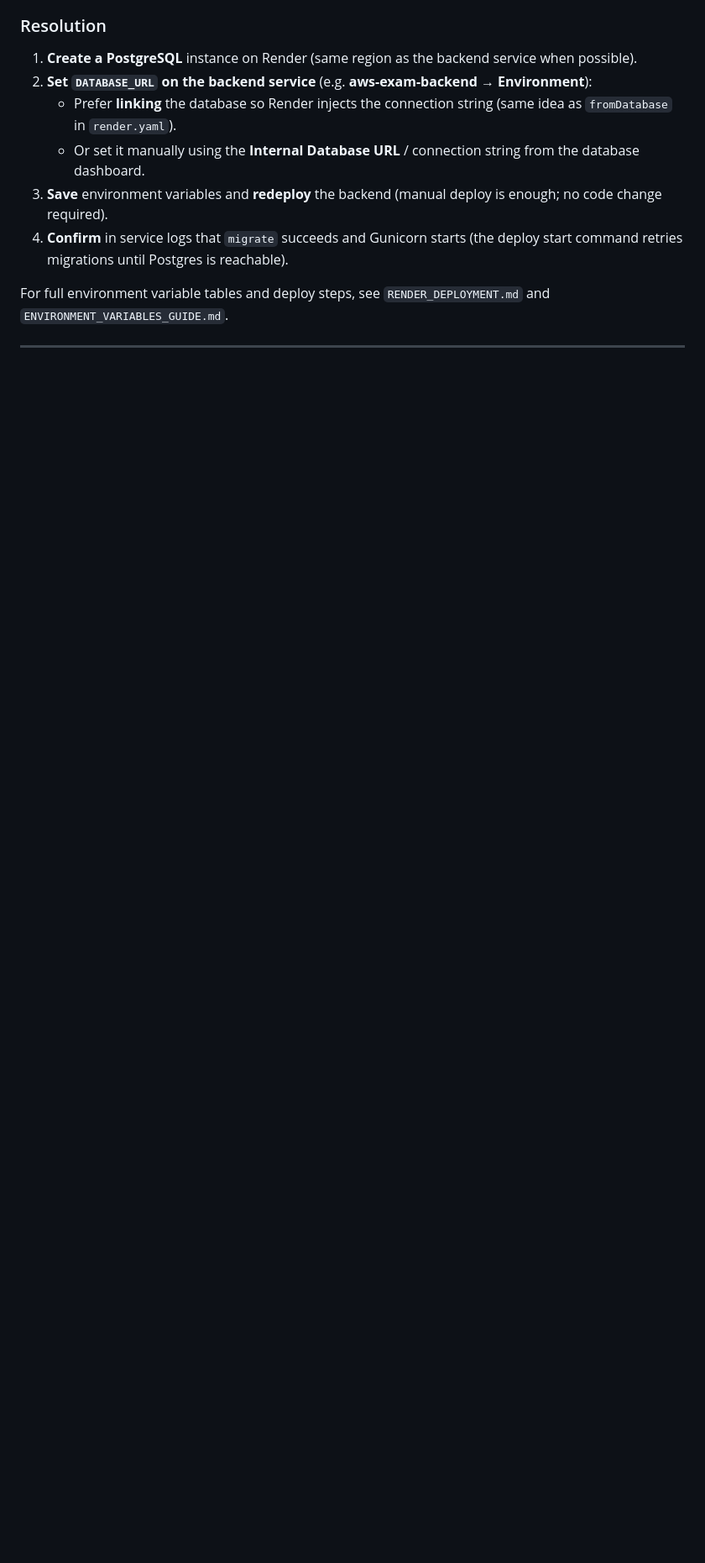
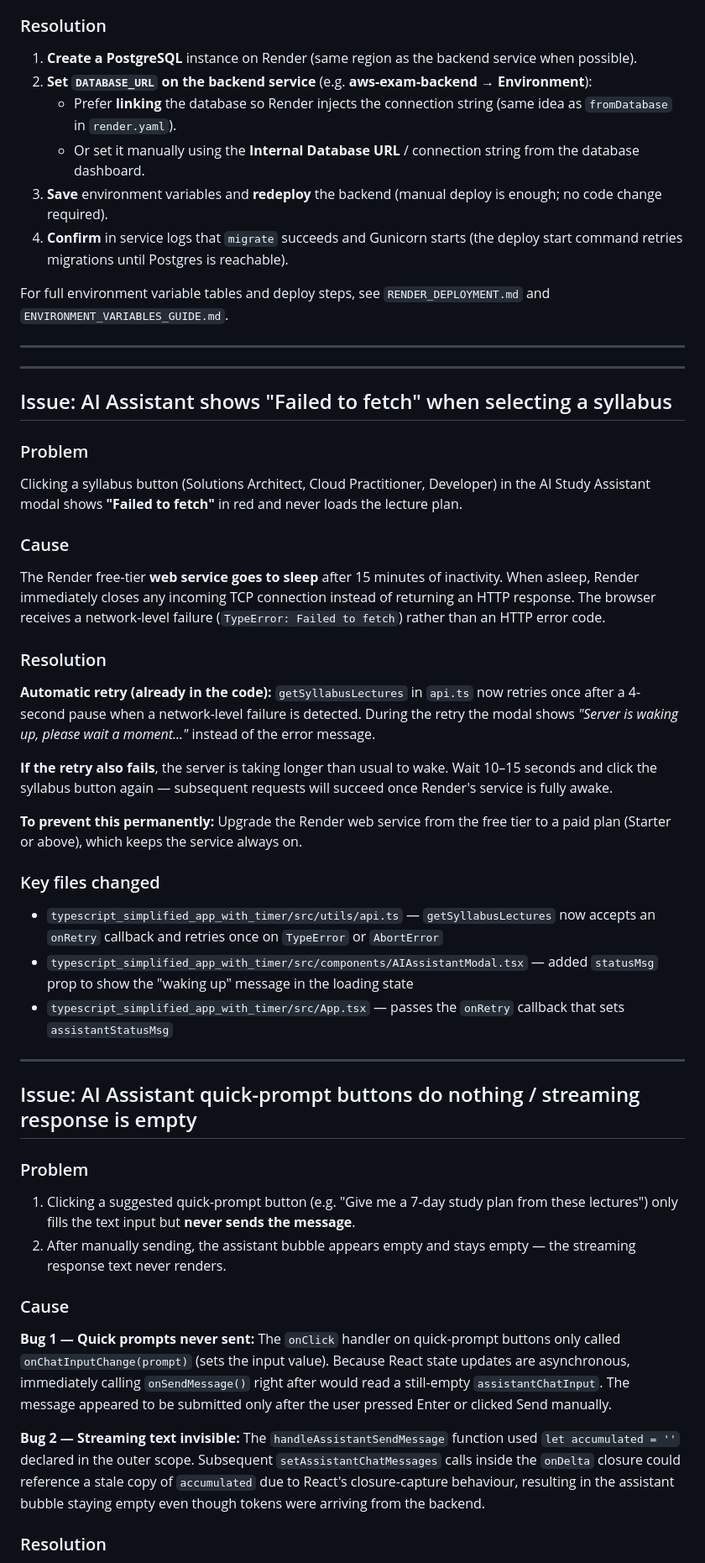
Before and after one commit to theabstact237/Practice-exam-platform, a Markdown page: TROUBLESHOOTING.md, the part around one of its changes. Shown at 84% size. GitHub-like rendering; blank space fills up the shorter version.

Commit message:
Update TROUBLESHOOTING.md with AI assistant bugs and fixes
Made-with: Cursor

```diff
--- a/TROUBLESHOOTING.md
+++ b/TROUBLESHOOTING.md
@@ -211,3 +211,46 @@ For full environment variable tables and deploy steps, see `RENDER_DEPLOYMENT.md
 
 ---
 
+---
+
+## Issue: AI Assistant shows "Failed to fetch" when selecting a syllabus
+
+### Problem
+
+Clicking a syllabus button (Solutions Architect, Cloud Practitioner, Developer) in the AI Study Assistant modal shows **"Failed to fetch"** in red and never loads the lecture plan.
+
+### Cause
+
+The Render free-tier **web service goes to sleep** after 15 minutes of inactivity. When asleep, Render immediately closes any incoming TCP connection instead of returning an HTTP response. The browser receives a network-level failure (`TypeError: Failed to fetch`) rather than an HTTP error code.
+
+### Resolution
+
+**Automatic retry (already in the code):** `getSyllabusLectures` in `api.ts` now retries once after a 4-second pause when a network-level failure is detected. During the retry the modal shows *"Server is waking up, please wait a moment..."* instead of the error message.
+
+**If the retry also fails**, the server is taking longer than usual to wake. Wait 10–15 seconds and click the syllabus button again — subsequent requests will succeed once Render's service is fully awake.
+
+**To prevent this permanently:** Upgrade the Render web service from the free tier to a paid plan (Starter or above), which keeps the service always on.
+
+### Key files changed
+
+- `typescript_simplified_app_with_timer/src/utils/api.ts` — `getSyllabusLectures` now accepts an `onRetry` callback and retries once on `TypeError` or `AbortError`
+- `typescript_simplified_app_with_timer/src/components/AIAssistantModal.tsx` — added `statusMsg` prop to show the "waking up" message in the loading state
+- `typescript_simplified_app_with_timer/src/App.tsx` — passes the `onRetry` callback that sets `assistantStatusMsg`
+
+---
+
+## Issue: AI Assistant quick-prompt buttons do nothing / streaming response is empty
+
+### Problem
+
+1. Clicking a suggested quick-prompt button (e.g. "Give me a 7-day study plan from these lectures") only fills the text input but **never sends the message**.
+2. After manually sending, the assistant bubble appears empty and stays empty — the streaming response text never renders.
+
+### Cause
+
+**Bug 1 — Quick prompts never sent:** The `onClick` handler on quick-prompt buttons only called `onChatInputChange(prompt)` (sets the input value). Because React state updates are asynchronous, immediately calling `onSendMessage()` right after would read a still-empty `assistantChatInput`. The message appeared to be submitted only after the user pressed Enter or clicked Send manually.
+
+**Bug 2 — Streaming text invisible:** The `handleAssistantSendMessage` function used `let accumulated = ''` declared in the outer scope. Subsequent `setAssistantChatMessages` calls inside the `onDelta` closure could reference a stale copy of `accumulated` due to React's closure-capture behaviour, resulting in the assistant bubble staying empty even though tokens were arriving from the backend.
+
+### Resolution
+
```
Also changed, not shown: other parts of TROUBLESHOOTING.md (+13 -2 lines).
